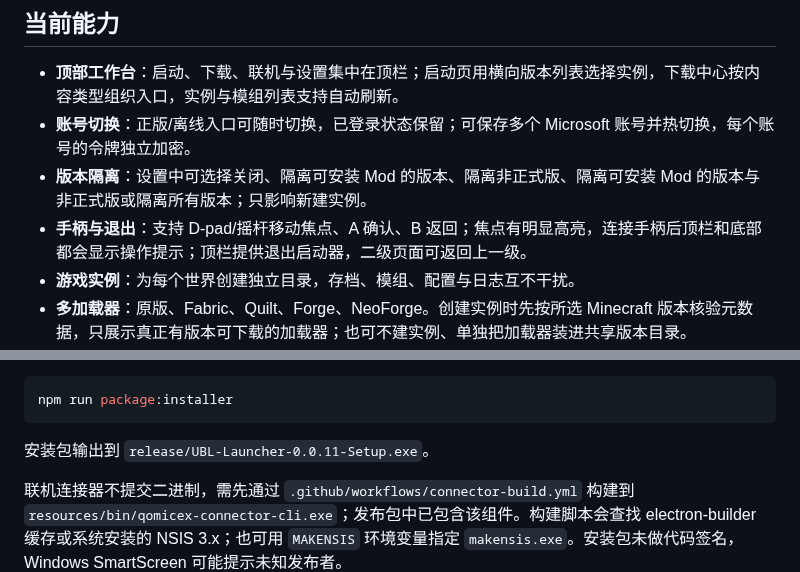
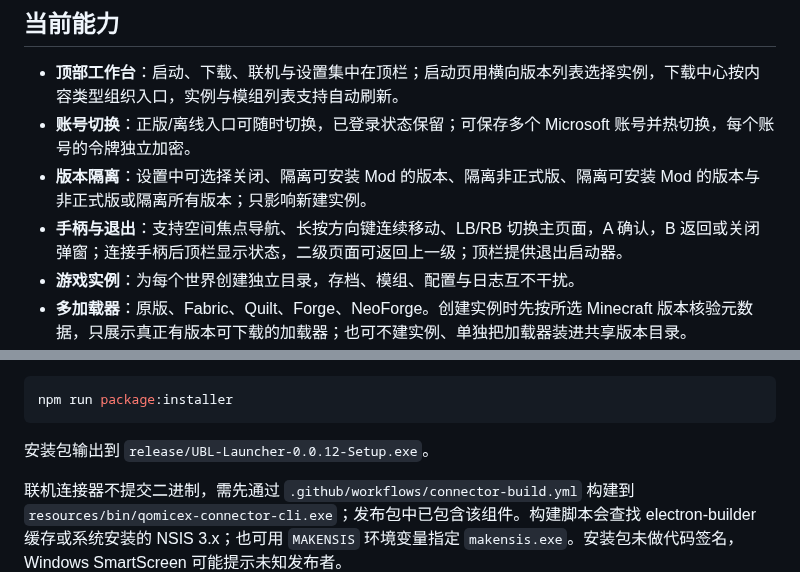
Before and after one commit to 11ly322/fangjie-launcher, a Markdown page: README.md, 2 parts joined by grey strips. Drawn GitHub-style.

Commit message:
release: 0.0.12 spatial gamepad and icon fix

````diff
--- a/README.md
+++ b/README.md
@@ -51,7 +51,7 @@
 - **顶部工作台**：启动、下载、联机与设置集中在顶栏；启动页用横向版本列表选择实例，下载中心按内容类型组织入口，实例与模组列表支持自动刷新。
 - **账号切换**：正版/离线入口可随时切换，已登录状态保留；可保存多个 Microsoft 账号并热切换，每个账号的令牌独立加密。
 - **版本隔离**：设置中可选择关闭、隔离可安装 Mod 的版本、隔离非正式版、隔离可安装 Mod 的版本与非正式版或隔离所有版本；只影响新建实例。
-- **手柄与退出**：支持 D-pad/摇杆移动焦点、A 确认、B 返回；焦点有明显高亮，连接手柄后顶栏和底部都会显示操作提示；顶栏提供退出启动器，二级页面可返回上一级。
+- **手柄与退出**：支持空间焦点导航、长按方向键连续移动、LB/RB 切换主页面，A 确认，B 返回或关闭弹窗；连接手柄后顶栏显示状态，二级页面可返回上一级；顶栏提供退出启动器。
 - **游戏实例**：为每个世界创建独立目录，存档、模组、配置与日志互不干扰。
 - **多加载器**：原版、Fabric、Quilt、Forge、NeoForge。创建实例时先按所选 Minecraft 版本核验元数据，只展示真正有版本可下载的加载器；也可不建实例、单独把加载器装进共享版本目录。
 - **实例加载器管理**：实例设置中可随时切换或移除模组加载器；切换前会核验该游戏版本可用的加载器，只更新实例的启动版本与加载器记录，不删除存档、配置或模组文件。
@@ -101,7 +101,7 @@ npm run package
 npm run package:installer
 ```
 
-安装包输出到 `release/UBL-Launcher-0.0.11-Setup.exe`。
+安装包输出到 `release/UBL-Launcher-0.0.12-Setup.exe`。
 
 联机连接器不提交二进制，需先通过 `.github/workflows/connector-build.yml` 构建到 `resources/bin/qomicex-connector-cli.exe`；发布包中已包含该组件。构建脚本会查找 electron-builder 缓存或系统安装的 NSIS 3.x；也可用 `MAKENSIS` 环境变量指定 `makensis.exe`。安装包未做代码签名，Windows SmartScreen 可能提示未知发布者。
 
````
Also changed, not shown: other parts of README.md (+4 -4 lines), .github/release-notes/v0.0.12.md (added, +25 -0 lines), CHANGELOG.md (+20 -0 lines), docs/release-0.0.12.md (added, +35 -0 lines), docs/gamepad.png, 10 other files.
